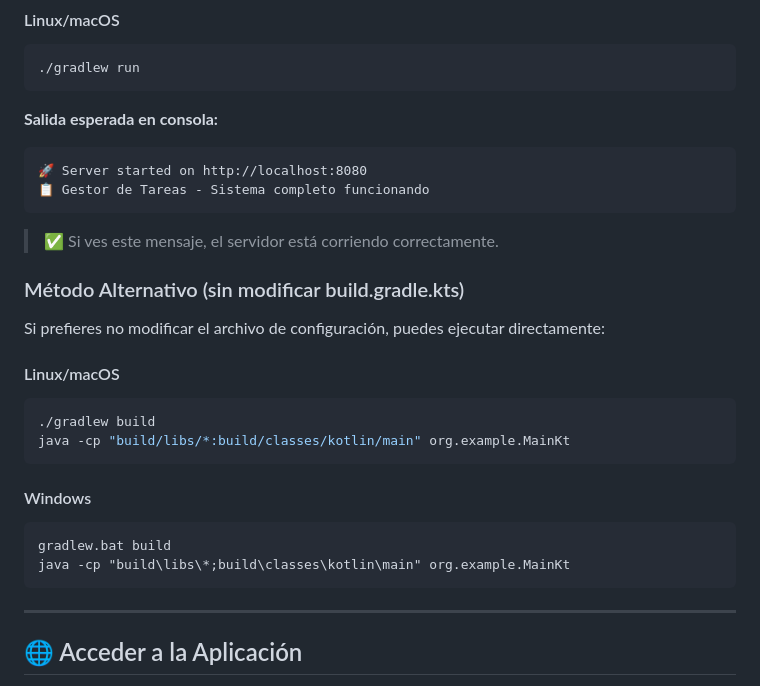
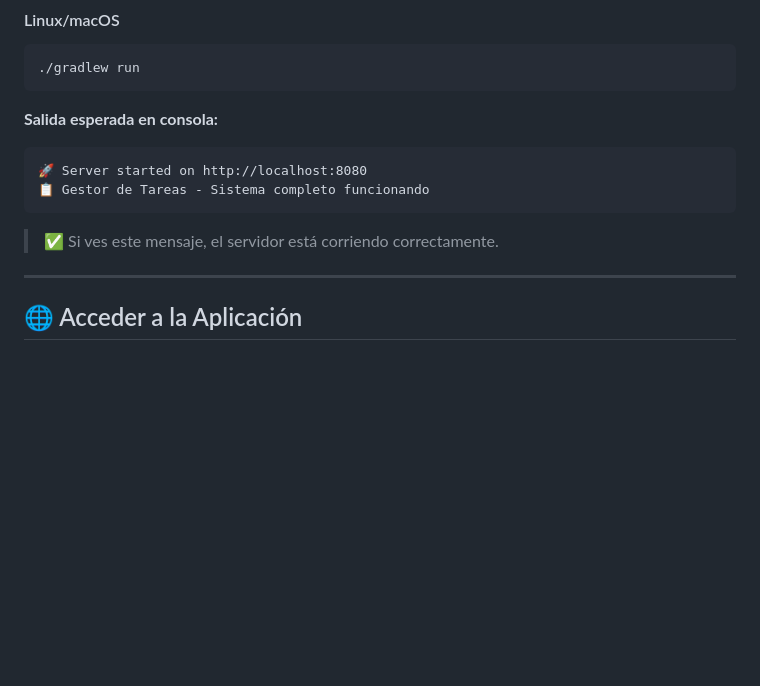
Before and after one commit to etec-programacion-2/programaci-n-2-2025-boggio-mulet-tareas-santi-boggio, a Markdown page: README.md, the part around the change. Rendered like a GitHub page; blank space fills up the shorter version.

Commit message:
Remove alternative run instructions from README
Removed alternative method instructions for running the server without modifying build.gradle.kts.

````diff
--- a/README.md
+++ b/README.md
@@ -220,22 +220,6 @@ gradlew.bat run
 ```
 
 > ✅ Si ves este mensaje, el servidor está corriendo correctamente.
-
-### Método Alternativo (sin modificar build.gradle.kts)
-
-Si prefieres no modificar el archivo de configuración, puedes ejecutar directamente:
-
-#### Linux/macOS
-```bash
-./gradlew build
-java -cp "build/libs/*:build/classes/kotlin/main" org.example.MainKt
-```
-
-#### Windows
-```cmd
-gradlew.bat build
-java -cp "build\libs\*;build\classes\kotlin\main" org.example.MainKt
-```
 
 ---
 
````
